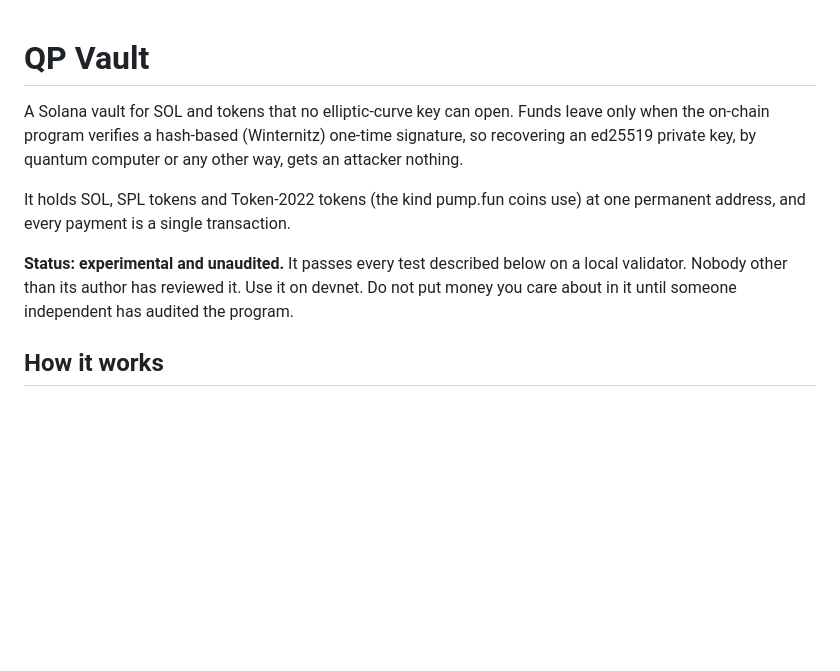
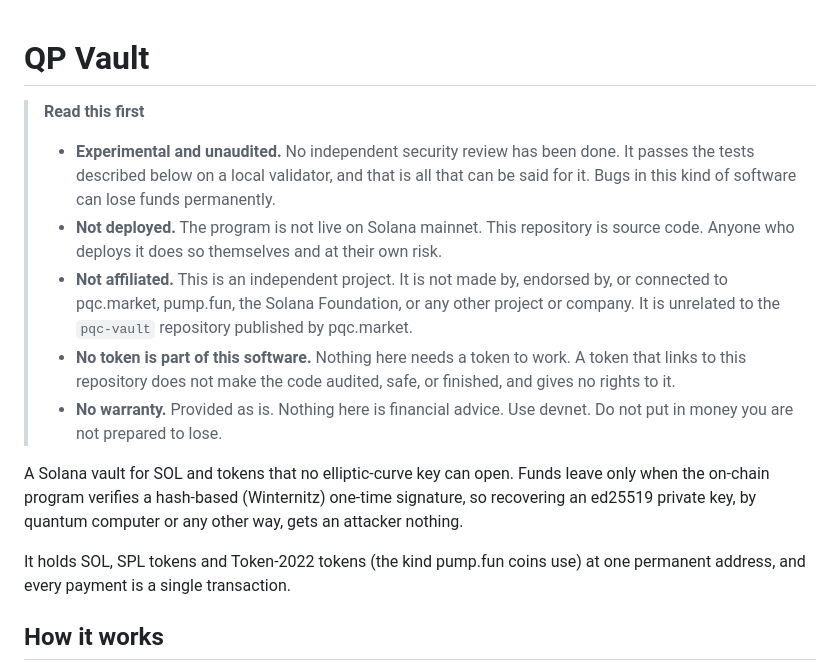
Before and after one commit to tunadolphin69/PQCvault, a Markdown page: README.md, the part around the change. Drawn GitHub-style; blank space fills up the shorter version.

Commit message:
README: state up front that this is experimental, unaudited, undeployed and unaffiliated
Adds a notice at the top covering: no independent audit, not live on
mainnet, no connection to pqc.market, pump.fun or anyone else, no token
is part of the software, and no warranty.

Co-Authored-By: Claude Opus 5.5 <noreply@anthropic.com>
Claude-Session: https://claude.ai/code/session_01QY939NHdvzXhaTKDPbQAX6

```diff
--- a/README.md
+++ b/README.md
@@ -1,4 +1,23 @@
 # QP Vault
+
+> **Read this first**
+>
+> - **Experimental and unaudited.** No independent security review has been
+>   done. It passes the tests described below on a local validator, and that
+>   is all that can be said for it. Bugs in this kind of software can lose
+>   funds permanently.
+> - **Not deployed.** The program is not live on Solana mainnet. This
+>   repository is source code. Anyone who deploys it does so themselves and
+>   at their own risk.
+> - **Not affiliated.** This is an independent project. It is not made by,
+>   endorsed by, or connected to pqc.market, pump.fun, the Solana Foundation,
+>   or any other project or company. It is unrelated to the `pqc-vault`
+>   repository published by pqc.market.
+> - **No token is part of this software.** Nothing here needs a token to
+>   work. A token that links to this repository does not make the code
+>   audited, safe, or finished, and gives no rights to it.
+> - **No warranty.** Provided as is. Nothing here is financial advice.
+>   Use devnet. Do not put in money you are not prepared to lose.
 
 A Solana vault for SOL and tokens that no elliptic-curve key can open. Funds
 leave only when the on-chain program verifies a hash-based (Winternitz)
@@ -7,11 +26,6 @@ or any other way, gets an attacker nothing.
 
 It holds SOL, SPL tokens and Token-2022 tokens (the kind pump.fun coins use)
 at one permanent address, and every payment is a single transaction.
-
-**Status: experimental and unaudited.** It passes every test described below
-on a local validator. Nobody other than its author has reviewed it. Use it on
-devnet. Do not put money you care about in it until someone independent has
-audited the program.
 
 ## How it works
 
```
